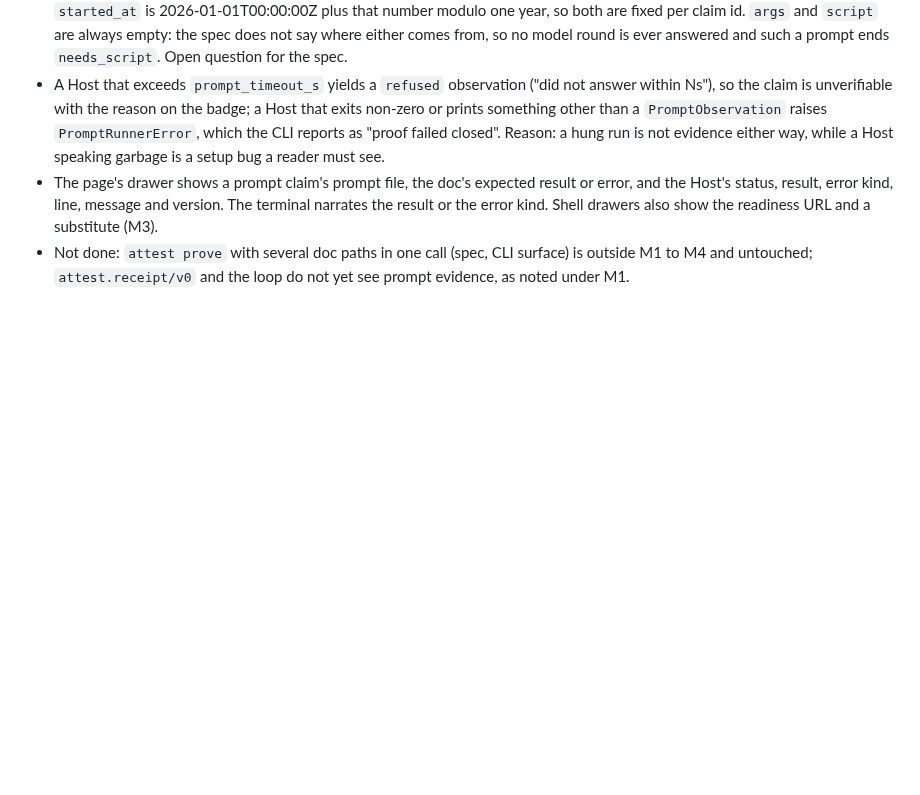
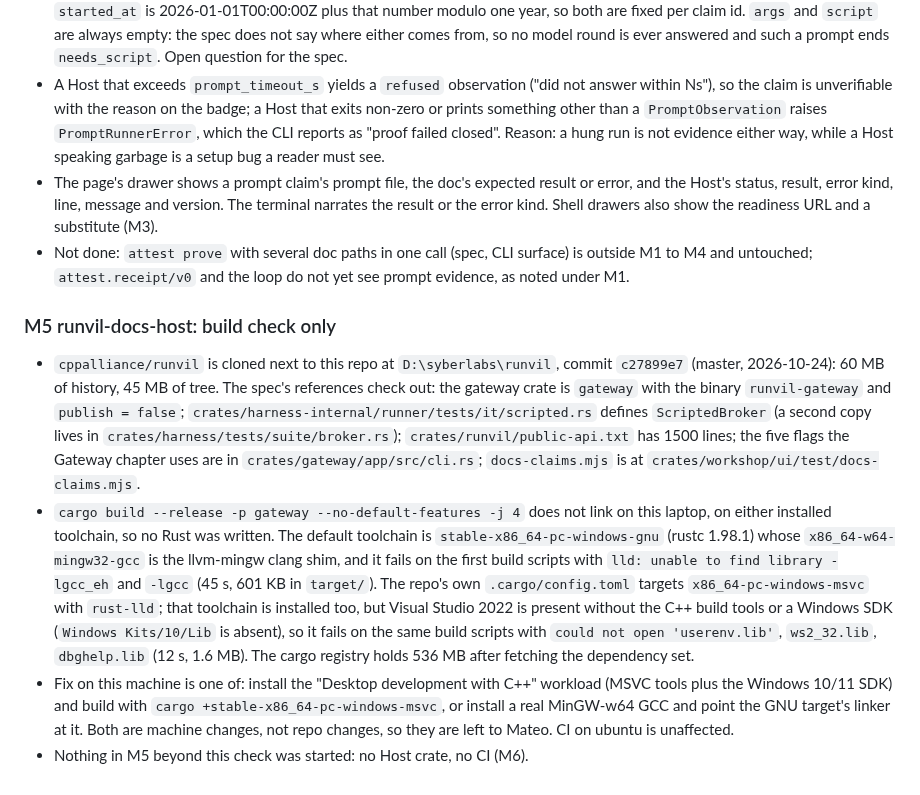
Before and after one commit to SyberLabs/attest, a Markdown page: NOTES.md, the part around the change. GitHub-like rendering; blank space fills up the shorter version.

Commit message:
M5: build check of runvil's gateway on this machine, no Rust written
cppalliance/runvil is cloned beside the repo at c27899e7. The release
build of the gateway with no default features fails to link on both
installed toolchains: the GNU one has no libgcc behind its llvm-mingw
shim, and the MSVC one has no Windows SDK import libraries. NOTES.md
records the timings, disk use and the fix each toolchain needs.

Co-Authored-By: Claude Fable 5.1 <noreply@anthropic.com>

```diff
--- a/NOTES.md
+++ b/NOTES.md
@@ -189,3 +189,10 @@ Decisions and deviations from docs/CLI-RUNNER-SPEC.md, each with a reason. Miles
 - A Host that exceeds `prompt_timeout_s` yields a `refused` observation ("did not answer within Ns"), so the claim is unverifiable with the reason on the badge; a Host that exits non-zero or prints something other than a `PromptObservation` raises `PromptRunnerError`, which the CLI reports as "proof failed closed". Reason: a hung run is not evidence either way, while a Host speaking garbage is a setup bug a reader must see.
 - The page's drawer shows a prompt claim's prompt file, the doc's expected result or error, and the Host's status, result, error kind, line, message and version. The terminal narrates the result or the error kind. Shell drawers also show the readiness URL and a substitute (M3).
 - Not done: `attest prove` with several doc paths in one call (spec, CLI surface) is outside M1 to M4 and untouched; `attest.receipt/v0` and the loop do not yet see prompt evidence, as noted under M1.
+
+### M5 runvil-docs-host: build check only
+
+- `cppalliance/runvil` is cloned next to this repo at `D:\syberlabs\runvil`, commit `c27899e7` (master, 2026-10-24): 60 MB of history, 45 MB of tree. The spec's references check out: the gateway crate is `gateway` with the binary `runvil-gateway` and `publish = false`; `crates/harness-internal/runner/tests/it/scripted.rs` defines `ScriptedBroker` (a second copy lives in `crates/harness/tests/suite/broker.rs`); `crates/runvil/public-api.txt` has 1500 lines; the five flags the Gateway chapter uses are in `crates/gateway/app/src/cli.rs`; `docs-claims.mjs` is at `crates/workshop/ui/test/docs-claims.mjs`.
+- `cargo build --release -p gateway --no-default-features -j 4` does not link on this laptop, on either installed toolchain, so no Rust was written. The default toolchain is `stable-x86_64-pc-windows-gnu` (rustc 1.98.1) whose `x86_64-w64-mingw32-gcc` is the llvm-mingw clang shim, and it fails on the first build scripts with `lld: unable to find library -lgcc_eh` and `-lgcc` (45 s, 601 KB in `target/`). The repo's own `.cargo/config.toml` targets `x86_64-pc-windows-msvc` with `rust-lld`; that toolchain is installed too, but Visual Studio 2022 is present without the C++ build tools or a Windows SDK (`Windows Kits/10/Lib` is absent), so it fails on the same build scripts with `could not open 'userenv.lib'`, `ws2_32.lib`, `dbghelp.lib` (12 s, 1.6 MB). The cargo registry holds 536 MB after fetching the dependency set.
+- Fix on this machine is one of: install the "Desktop development with C++" workload (MSVC tools plus the Windows 10/11 SDK) and build with `cargo +stable-x86_64-pc-windows-msvc`, or install a real MinGW-w64 GCC and point the GNU target's linker at it. Both are machine changes, not repo changes, so they are left to Mateo. CI on ubuntu is unaffected.
+- Nothing in M5 beyond this check was started: no Host crate, no CI (M6).
```
